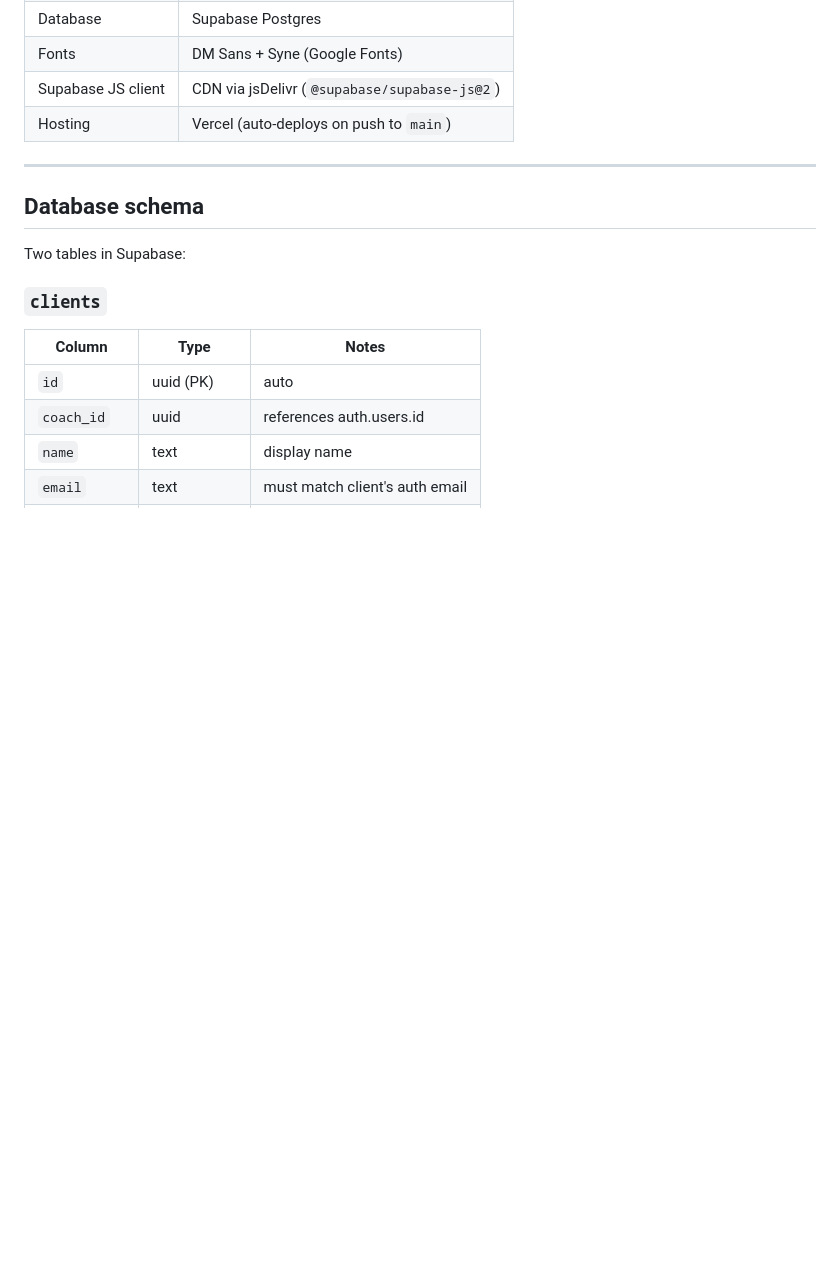
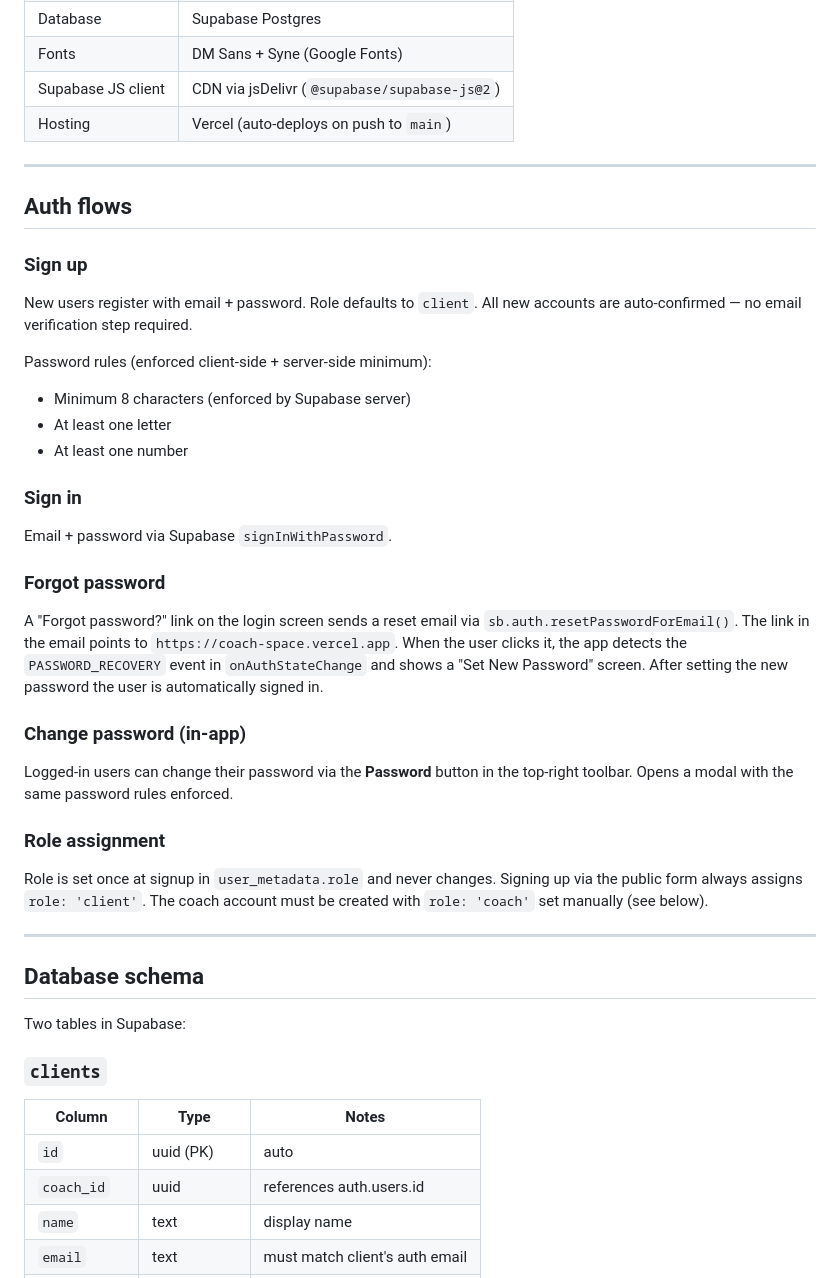
Before and after one commit to vladimirbrusov83-hub/CoachSpace, a Markdown page: README.md, the part around one of its changes. Drawn GitHub-style; blank space fills up the shorter version.

```diff
--- a/README.md
+++ b/README.md
@@ -27,6 +27,30 @@ A single-file coaching platform where coaches program workouts for clients and c
 
 ---
 
+## Auth flows
+
+### Sign up
+New users register with email + password. Role defaults to `client`. All new accounts are auto-confirmed — no email verification step required.
+
+Password rules (enforced client-side + server-side minimum):
+- Minimum 8 characters (enforced by Supabase server)
+- At least one letter
+- At least one number
+
+### Sign in
+Email + password via Supabase `signInWithPassword`.
+
+### Forgot password
+A "Forgot password?" link on the login screen sends a reset email via `sb.auth.resetPasswordForEmail()`. The link in the email points to `https://coach-space.vercel.app`. When the user clicks it, the app detects the `PASSWORD_RECOVERY` event in `onAuthStateChange` and shows a "Set New Password" screen. After setting the new password the user is automatically signed in.
+
+### Change password (in-app)
+Logged-in users can change their password via the **Password** button in the top-right toolbar. Opens a modal with the same password rules enforced.
+
+### Role assignment
+Role is set once at signup in `user_metadata.role` and never changes. Signing up via the public form always assigns `role: 'client'`. The coach account must be created with `role: 'coach'` set manually (see below).
+
+---
+
 ## Database schema
 
 Two tables in Supabase:
```
Also changed, not shown: other parts of README.md (+41 -33 lines).
